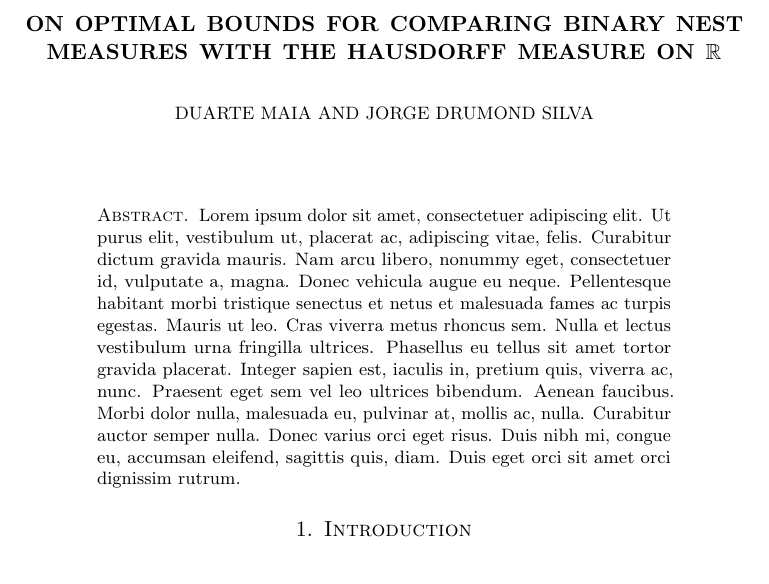
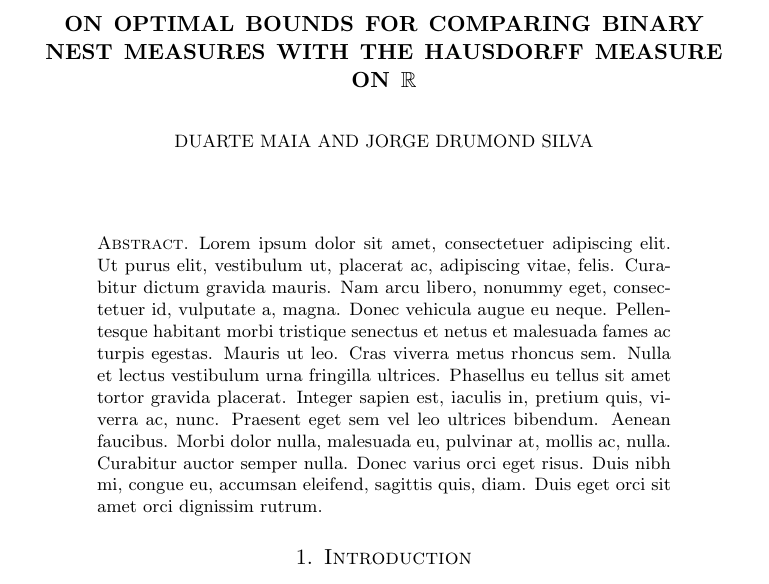
Before and after one commit to robly18/theorems, a LaTeX paper (binary.tex): part of the page, cut so that both start at the same text. Compiled offline with pdfLaTeX.

Commit message:
removed useless includes

```diff
--- a/binary.tex
+++ b/binary.tex
@@ -2,9 +2,6 @@
 
 \usepackage{amsmath}
 \usepackage{amsfonts}
-
-\usepackage{booktabs}
-\usepackage{microtype}
 
 \usepackage{lipsum}
 
```
